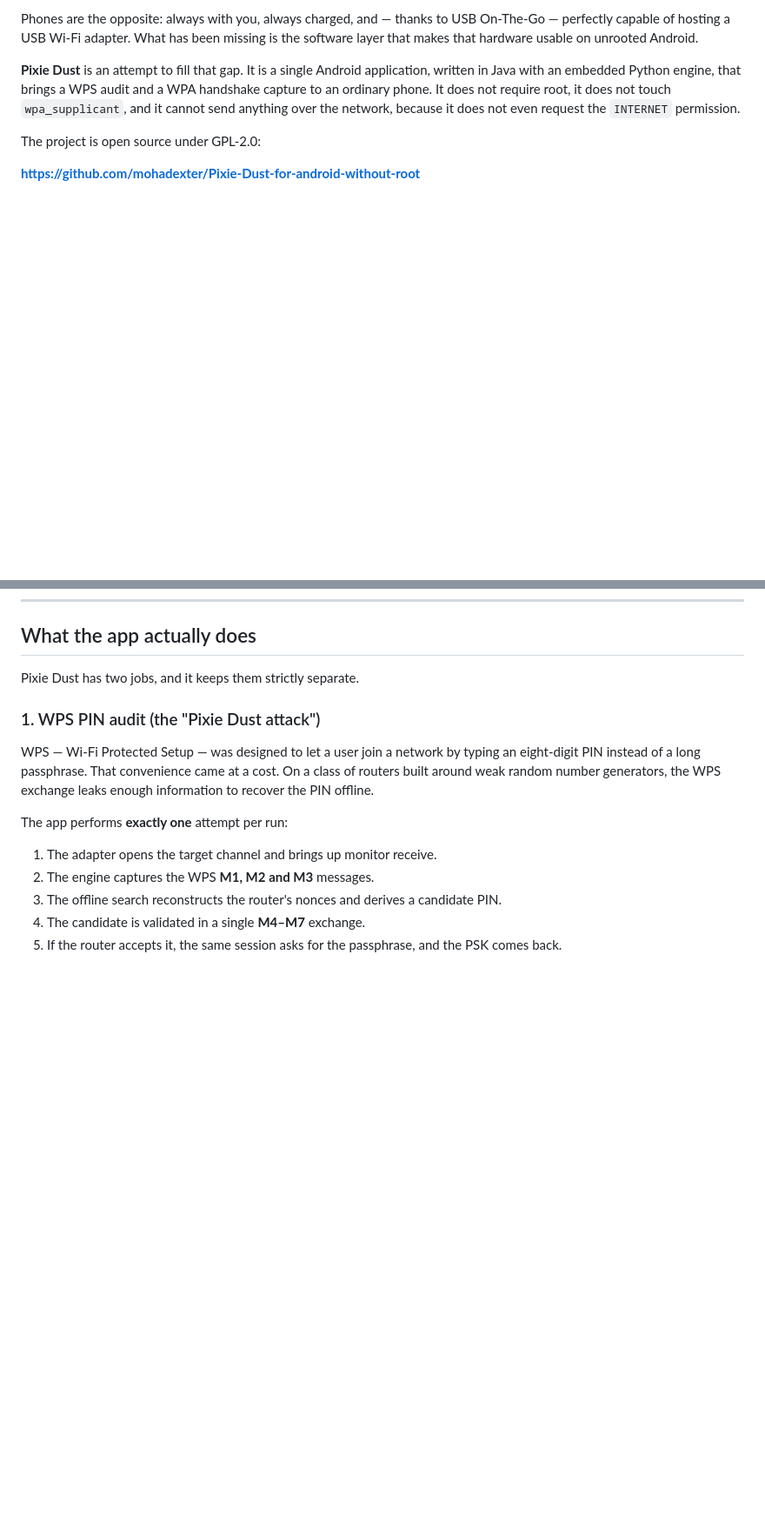
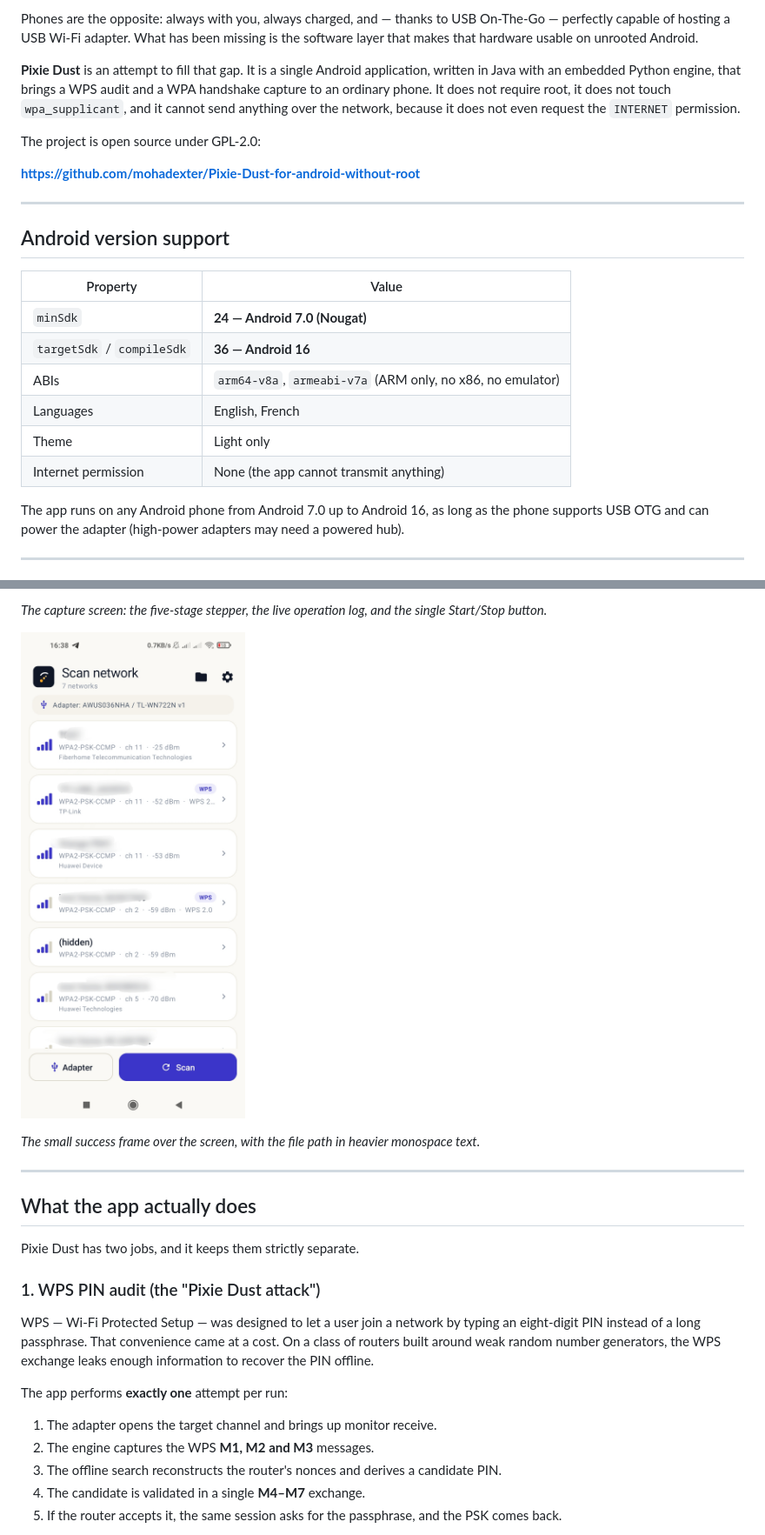
Before and after one commit to mohadexter/Pixie-Dust-capture-handshake-for-android-without-root, a Markdown page: ARTICLE.md, 2 parts joined by grey strips. Shown at 87% size. GitHub-like rendering; pictures changed too: docs/screenshots/screen4.jpg (added); blank space fills up the shorter version.

```diff
--- a/ARTICLE.md
+++ b/ARTICLE.md
@@ -18,3 +18,18 @@ The project is open source under GPL-2.0:
 
 ---
 
+## Android version support
+
+| Property | Value |
+|---|---|
+| `minSdk` | **24 — Android 7.0 (Nougat)** |
+| `targetSdk` / `compileSdk` | **36 — Android 16** |
+| ABIs | `arm64-v8a`, `armeabi-v7a` (ARM only, no x86, no emulator) |
+| Languages | English, French |
+| Theme | Light only |
+| Internet permission | None (the app cannot transmit anything) |
+
+The app runs on any Android phone from Android 7.0 up to Android 16, as long as the phone supports USB OTG and can power the adapter (high-power adapters may need a powered hub).
+
+---
+
@@ -21,3 +50,11 @@ The project is open source under GPL-2.0:
+*The capture screen: the five-stage stepper, the live operation log, and the single Start/Stop button.*
+
+![Success frame](docs/screenshots/screen4.jpg)
+
+*The small success frame over the screen, with the file path in heavier monospace text.*
+
+---
+
 ## What the app actually does
 
 Pixie Dust has two jobs, and it keeps them strictly separate.
```
Also changed, not shown: other parts of ARTICLE.md (+47 -26 lines), docs/screenshots/screen1.jpg (added), docs/screenshots/screen2.jpg (added), docs/screenshots/screen3.jpg (added).
